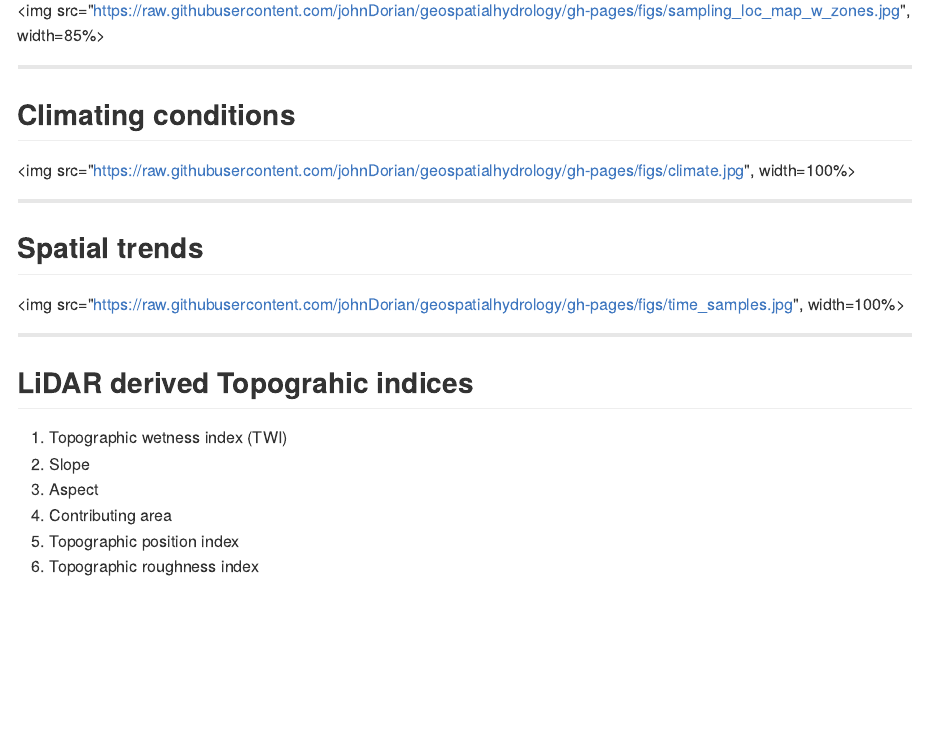
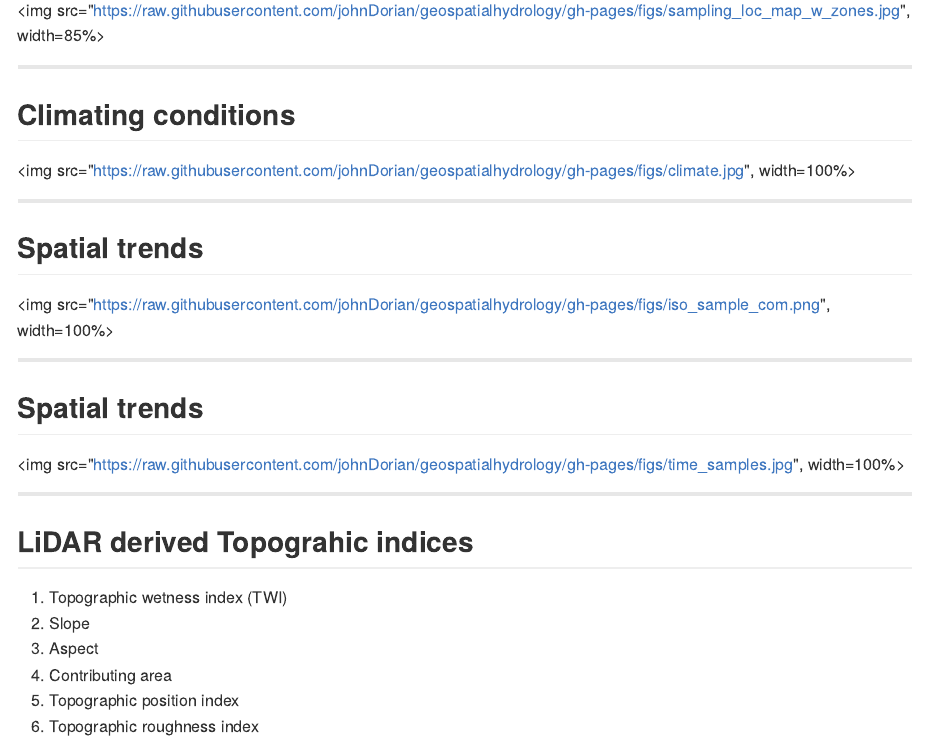
Before and after one commit to johnDorian/geospatialhydrology, an R Markdown document (index.Rmd): the page in a window 1100 px wide, from 540 px down. The pictures show the output file index.md that the author committed with the source, drawn offline in the style of GitHub.

Commit message:
publishing deck

```diff
--- a/index.Rmd
+++ b/index.Rmd
@@ -63,10 +63,13 @@ $(function() {
 ## Climating conditions
 
 
+<img src="https://raw.githubusercontent.com/johnDorian/geospatialhydrology/gh-pages/figs/climate.jpg", width=100%>
 
 
-<img src="https://raw.githubusercontent.com/johnDorian/geospatialhydrology/gh-pages/figs/climate.jpg", width=100%>
+---
 
+## Spatial trends
+<img src="https://raw.githubusercontent.com/johnDorian/geospatialhydrology/gh-pages/figs/iso_sample_com.png", width=100%>
 
 
 
```
Also changed, not shown: figs/iso_sample_com.png (added), index.html, index.md.
